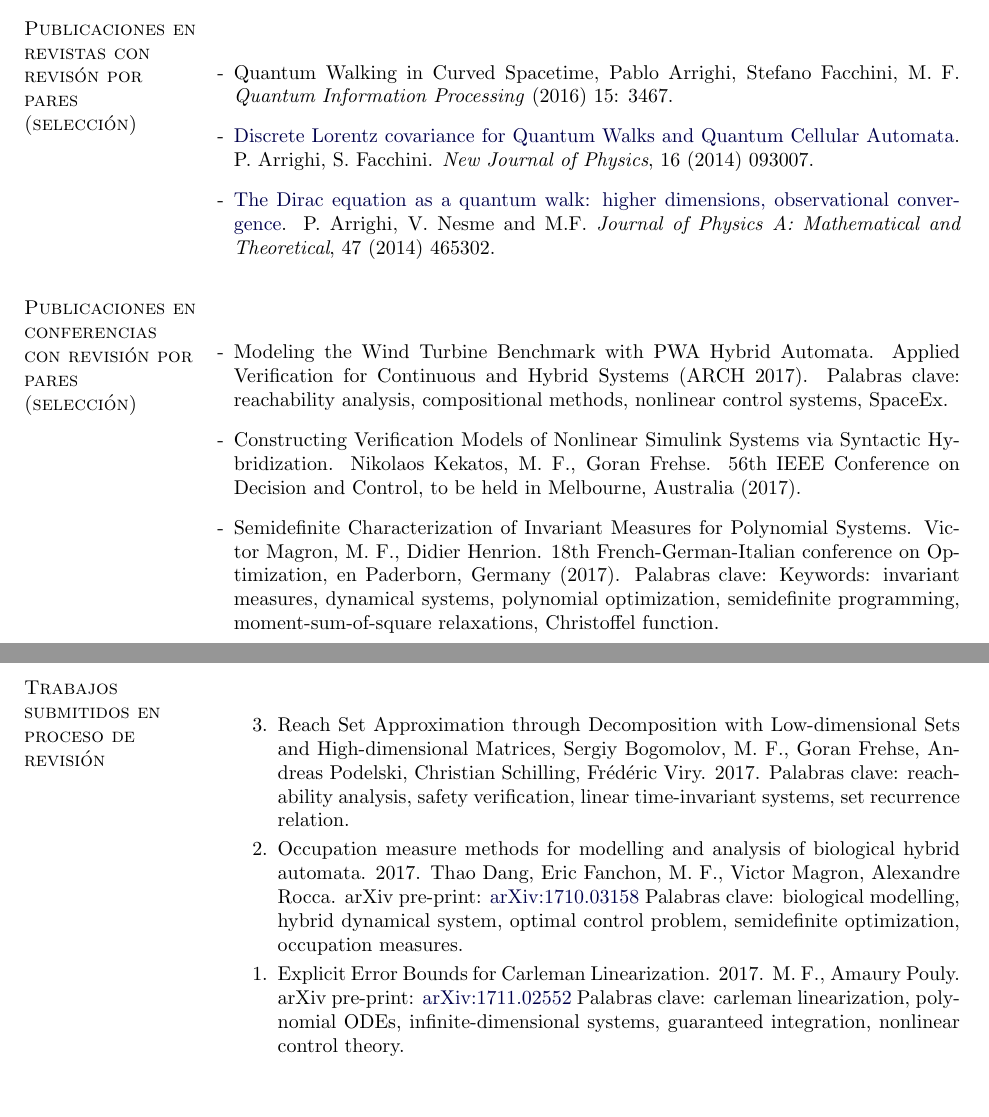
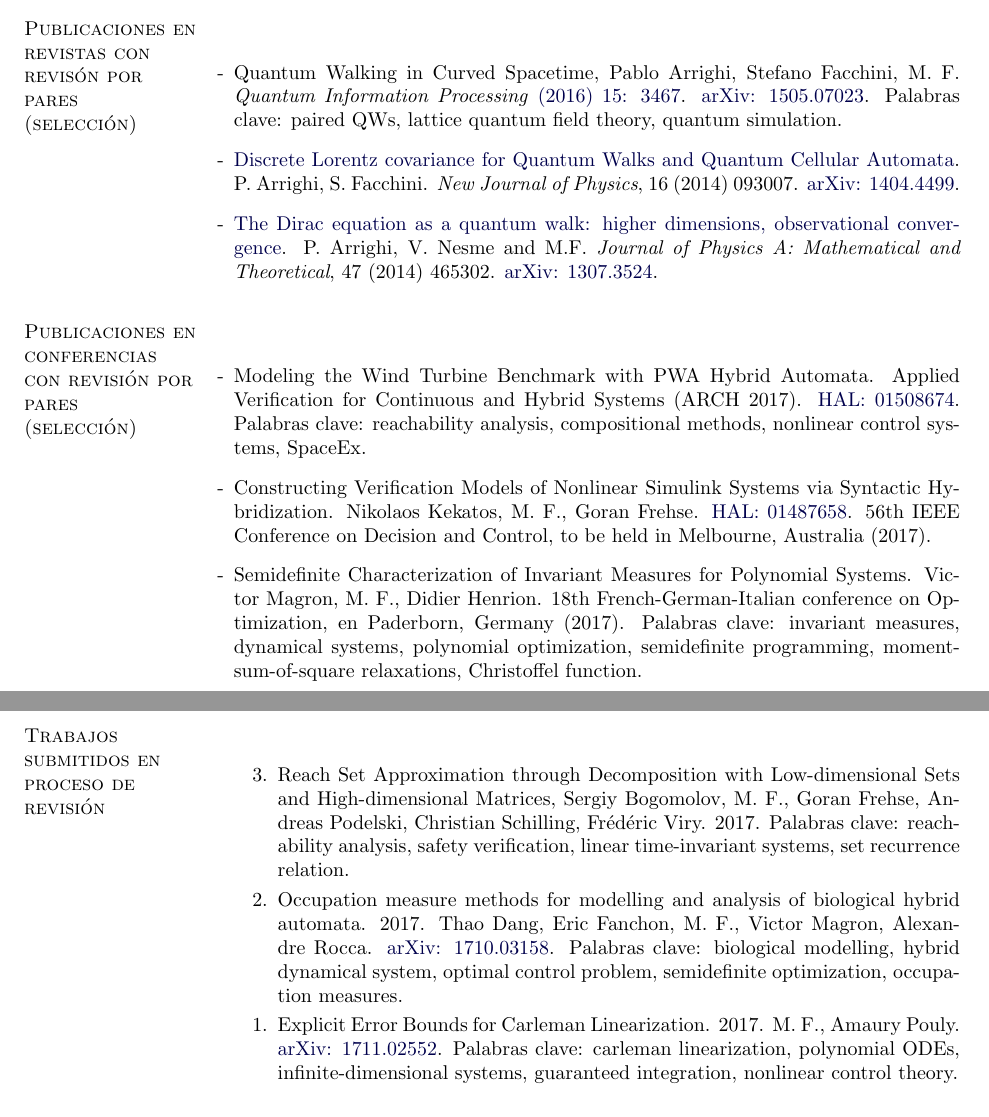
Before and after one commit to mforets/mforets.github.io, a LaTeX CV (assets/cv/cv_es.tex): two parts of pages 2 and 3 of 4, joined at a grey line, cut so that both start at the same text, the shorter picture padded with empty space. Compiled offline with pdfLaTeX.

Commit message:
update cel

```diff
--- a/assets/cv/cv_es.tex
+++ b/assets/cv/cv_es.tex
@@ -415,11 +415,11 @@ espa\~nol (lengua materna), ingl\'es (corriente), franc\'es (corriente), portugu
 %\begin{benumerate}{4}
 %\item Enhancing entropy production via dynamical percolation (joint with R. Donangelo, A. Romanelli). \emph{(unpublished)}
 
-\item[-] Quantum Walking in Curved Spacetime, Pablo Arrighi, Stefano Facchini, M. F. \emph{Quantum Information Processing} (2016) 15: 3467.
+\item[-] Quantum Walking in Curved Spacetime, Pablo Arrighi, Stefano Facchini, M. F. \emph{Quantum Information Processing} \href{https://link.springer.com/article/10.1007/s11128-016-1335-7}{(2016) 15: 3467}. \href{https://arxiv.org/abs/1505.07023}{arXiv: 1505.07023}. Palabras clave: paired QWs, lattice quantum field theory, quantum simulation.
 
-\item[-] \href{http://iopscience.iop.org/1367-2630/16/9/093007/}{Discrete Lorentz covariance for Quantum Walks and Quantum Cellular Automata}. P. Arrighi, S. Facchini. \emph{New Journal of Physics}, 16 (2014) 093007.
+\item[-] \href{http://iopscience.iop.org/1367-2630/16/9/093007/}{Discrete Lorentz covariance for Quantum Walks and Quantum Cellular Automata}. P. Arrighi, S. Facchini. \emph{New Journal of Physics}, 16 (2014) 093007. \href{https://arxiv.org/abs/1404.4499}{arXiv: 1404.4499}.
 
-\item[-] \href{http://arxiv.org/abs/1307.3524}{The Dirac equation as a quantum walk: higher dimensions, observational convergence}. P. Arrighi, V. Nesme and M.F. \emph{Journal of Physics A: Mathematical and Theoretical}, 47 (2014) 465302.
+\item[-] \href{http://arxiv.org/abs/1307.3524}{The Dirac equation as a quantum walk: higher dimensions, observational convergence}. P. Arrighi, V. Nesme and M.F. \emph{Journal of Physics A: Mathematical and Theoretical}, 47 (2014) 465302. \href{https://arxiv.org/abs/1307.3524}{arXiv: 1307.3524}.
 
 %\item \href{http://journals.cambridge.org/action/displayAbstract?fromPage=online&aid=8544748&fileId=S0960129511000600}{Spatial quantum search in a triangular network} (joint with G. Abal, R. Donangelo and R. Portugal). Publi\'{e} en \emph{Mathematical Structures in Computer Science}, 22 , pp 521-531, Cambridge University Press. Voir aussi arXiv pre-print: \href{http://arxiv.org/abs/1009.1422}{arXiv:1009.1422}
 %\end{benumerate}
@@ -430,11 +430,11 @@ espa\~nol (lengua materna), ingl\'es (corriente), franc\'es (corriente), portugu
 \begin{outerlist}
 %	\begin{benumerate}{3}
 
-		\item[-] Modeling the Wind Turbine Benchmark with PWA Hybrid Automata. Applied Verification for Continuous and Hybrid Systems (ARCH 2017). Palabras clave: reachability analysis, compositional methods, nonlinear control systems, SpaceEx.
+		\item[-] Modeling the Wind Turbine Benchmark with PWA Hybrid Automata. Applied Verification for Continuous and Hybrid Systems (ARCH 2017). \href{https://hal.archives-ouvertes.fr/hal-01508674}{HAL: 01508674}. Palabras clave: reachability analysis, compositional methods, nonlinear control systems, SpaceEx.
 
-		\item[-] Constructing Verification Models of Nonlinear Simulink Systems via Syntactic Hybridization. Nikolaos Kekatos, M. F., Goran Frehse. 56th IEEE Conference on Decision and Control, to be held in Melbourne, Australia (2017).
+		\item[-] Constructing Verification Models of Nonlinear Simulink Systems via Syntactic Hybridization. Nikolaos Kekatos, M. F., Goran Frehse.  \href{https://hal.archives-ouvertes.fr/hal-01487658}{HAL: 01487658}. 56th IEEE Conference on Decision and Control, to be held in Melbourne, Australia (2017).
 
-		\item[-] Semidefinite Characterization of Invariant Measures for Polynomial Systems. Victor Magron, M. F., Didier Henrion. 18th French-German-Italian conference on Optimization, en Paderborn, Germany (2017). Palabras clave: Keywords: invariant measures, dynamical systems, polynomial optimization, semidefinite programming, moment-sum-of-square relaxations, Christoffel function.
+		\item[-] Semidefinite Characterization of Invariant Measures for Polynomial Systems. Victor Magron, M. F., Didier Henrion. 18th French-German-Italian conference on Optimization, en Paderborn, Germany (2017). Palabras clave: invariant measures, dynamical systems, polynomial optimization, semidefinite programming, moment-sum-of-square relaxations, Christoffel function.
 
 %	\end{benumerate}
 \end{outerlist}
@@ -448,9 +448,9 @@ espa\~nol (lengua materna), ingl\'es (corriente), franc\'es (corriente), portugu
 
 		\item Reach Set Approximation through Decomposition with Low-dimensional Sets and High-dimensional Matrices, Sergiy Bogomolov, M. F., Goran Frehse, Andreas Podelski, Christian Schilling, Frédéric Viry. 2017. Palabras clave: reachability analysis, safety verification, linear time-invariant systems, set recurrence relation.
 
-		\item Occupation measure methods for modelling and analysis of biological hybrid automata. 2017. Thao Dang, Eric Fanchon, M. F., Victor Magron, Alexandre Rocca. arXiv pre-print: \href{https://arxiv.org/abs/1710.03158}{arXiv:1710.03158} Palabras clave: biological modelling, hybrid dynamical system, optimal control problem, semidefinite optimization, occupation measures.
+		\item Occupation measure methods for modelling and analysis of biological hybrid automata. 2017. Thao Dang, Eric Fanchon, M. F., Victor Magron, Alexandre Rocca. \href{https://arxiv.org/abs/1710.03158}{arXiv: 1710.03158}. Palabras clave: biological modelling, hybrid dynamical system, optimal control problem, semidefinite optimization, occupation measures.
 
-		\item Explicit Error Bounds for Carleman Linearization. 2017. M. F., Amaury Pouly. arXiv pre-print: \href{https://arxiv.org/abs/1711.02552}{arXiv:1711.02552} Palabras clave: carleman linearization, polynomial ODEs, infinite-dimensional systems, guaranteed integration, nonlinear control theory.
+		\item Explicit Error Bounds for Carleman Linearization. 2017. M. F., Amaury Pouly. \href{https://arxiv.org/abs/1711.02552}{arXiv: 1711.02552}. Palabras clave: carleman linearization, polynomial ODEs, infinite-dimensional systems, guaranteed integration, nonlinear control theory.
 
 	\end{benumerate}
 \end{outerlist}
```
Also changed, not shown: about.md (+1 -1 lines), assets/cv/cv_es.pdf, assets/cv/cv_es.tex (2 more changed lines).
